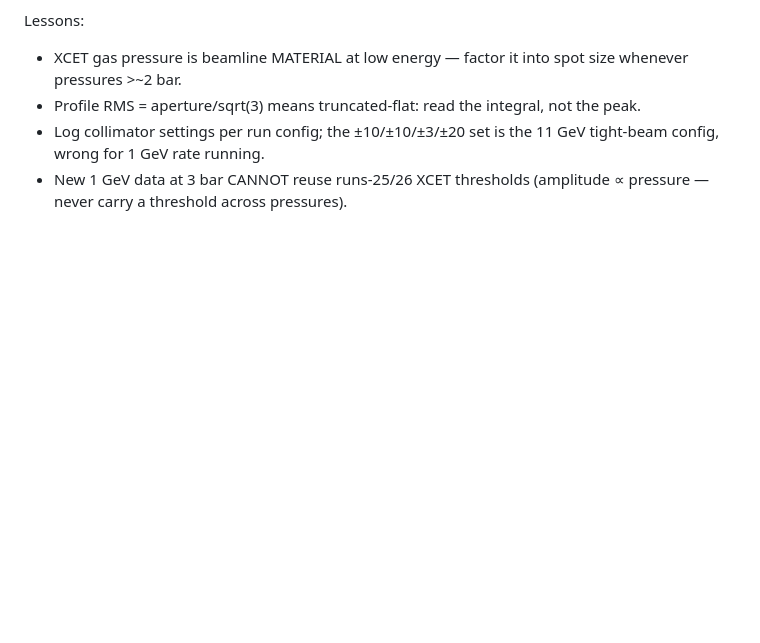
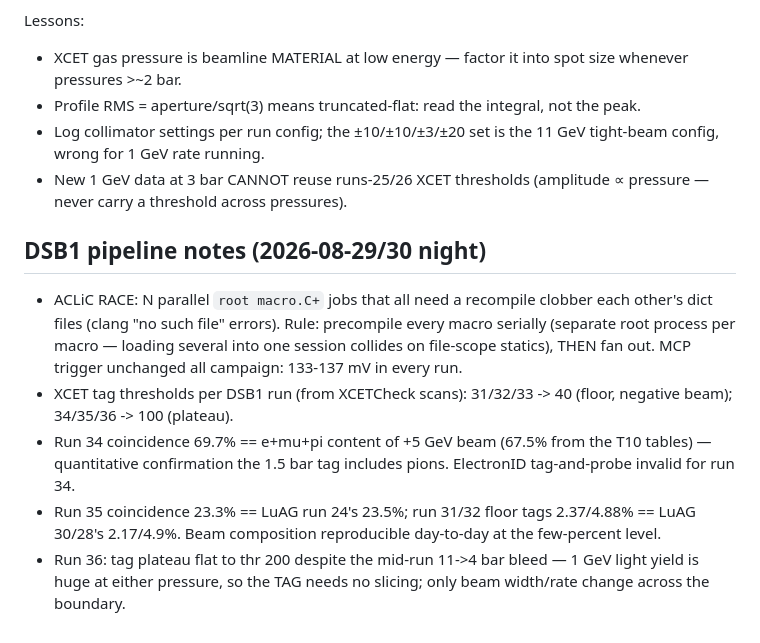
Before and after one commit to jwwetzel/radical-t10-2026, a Markdown page: Output/run_12/FINDINGS.md, the part around the change. Drawn GitHub-style; blank space fills up the shorter version.

Commit message:
FINDINGS: DSB1 stage-1 results, ACLiC parallel-build rule
Co-Authored-By: Claude Fable 5 <noreply@anthropic.com>

```diff
--- a/Output/run_12/FINDINGS.md
+++ b/Output/run_12/FINDINGS.md
@@ -525,3 +525,22 @@ Lessons:
   11 GeV tight-beam config, wrong for 1 GeV rate running.
 - New 1 GeV data at 3 bar CANNOT reuse runs-25/26 XCET thresholds
   (amplitude ∝ pressure — never carry a threshold across pressures).
+
+## DSB1 pipeline notes (2026-08-29/30 night)
+
+- ACLiC RACE: N parallel `root macro.C+` jobs that all need a recompile
+  clobber each other's dict files (clang "no such file" errors). Rule:
+  precompile every macro serially (separate root process per macro —
+  loading several into one session collides on file-scope statics), THEN
+  fan out. MCP trigger unchanged all campaign: 133-137 mV in every run.
+- XCET tag thresholds per DSB1 run (from XCETCheck scans):
+  31/32/33 -> 40 (floor, negative beam); 34/35/36 -> 100 (plateau).
+- Run 34 coincidence 69.7% == e+mu+pi content of +5 GeV beam (67.5% from
+  the T10 tables) — quantitative confirmation the 1.5 bar tag includes
+  pions. ElectronID tag-and-probe invalid for run 34.
+- Run 35 coincidence 23.3% == LuAG run 24's 23.5%; run 31/32 floor tags
+  2.37/4.88% == LuAG 30/28's 2.17/4.9%. Beam composition reproducible
+  day-to-day at the few-percent level.
+- Run 36: tag plateau flat to thr 200 despite the mid-run 11->4 bar
+  bleed — 1 GeV light yield is huge at either pressure, so the TAG needs
+  no slicing; only beam width/rate change across the boundary.
```
